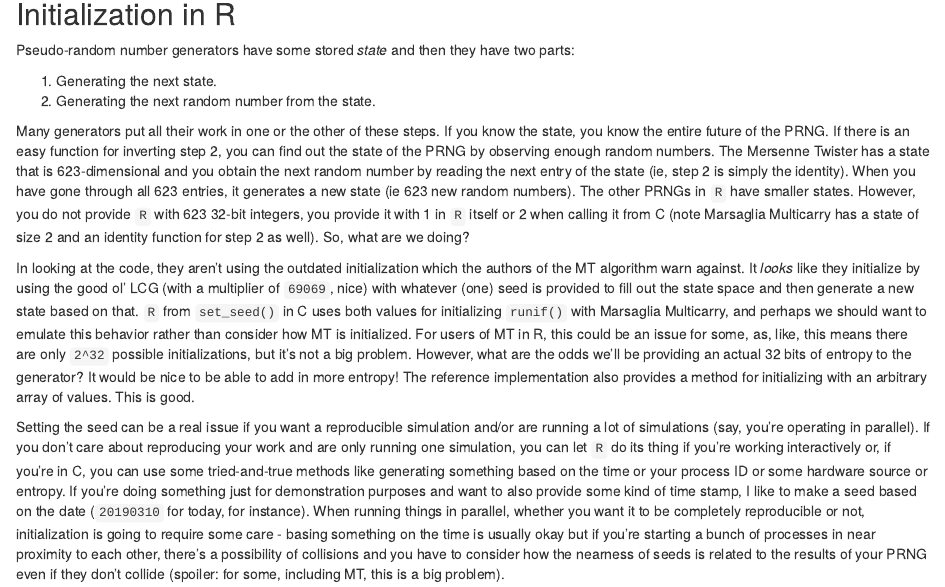
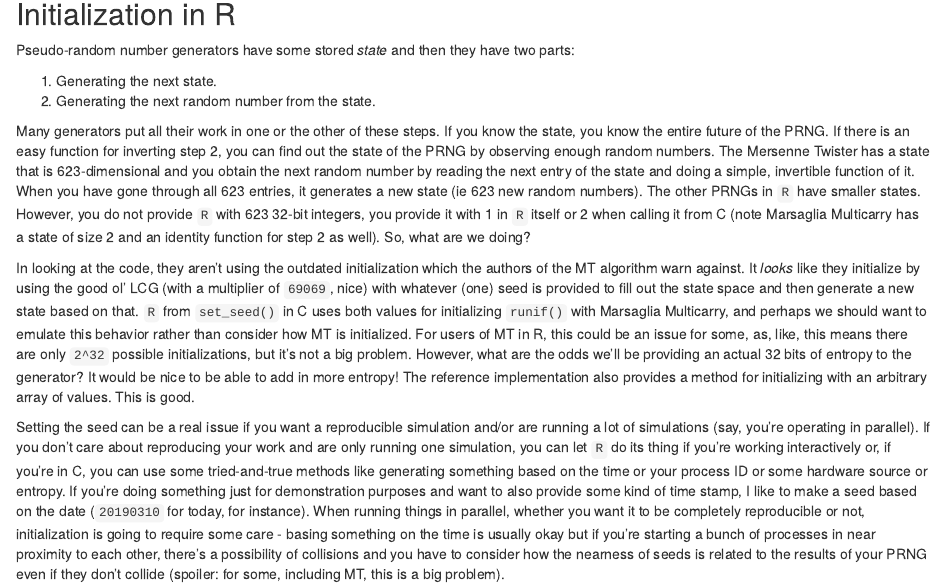
Before and after one commit to gzt/gzt-blog, an R Markdown document (content/post/2019-03-09-know-your-prngs.Rmarkdown): the page in a window 1100 px wide, from 1740 px down. Rendered offline with R 4.5, knitr and Pandoc, with nearby package versions.

Commit message:
minor amendment to statements in text

```diff
--- a/content/post/2019-03-09-know-your-prngs.Rmarkdown
+++ b/content/post/2019-03-09-know-your-prngs.Rmarkdown
@@ -130,7 +130,7 @@ Many generators put all their work in one or the other of these steps. If you kn
 you know the entire future of the PRNG. If there is an easy function for inverting step 2,
 you can find out the state of the PRNG by observing enough random numbers.
 The Mersenne Twister has a state that is 623-dimensional and you obtain the next random number
-by reading the next entry of the state (ie, step 2 is simply the identity).
+by reading the next entry of the state and doing a simple, invertible function of it.
 When you have gone through all 623 entries, it
 generates a new state (ie 623 new random numbers). The other PRNGs in `R` have smaller states.
 However, you do not provide `R` with 623 32-bit integers, you provide it with 1 in `R`
```
Also changed, not shown: 1 other file.
